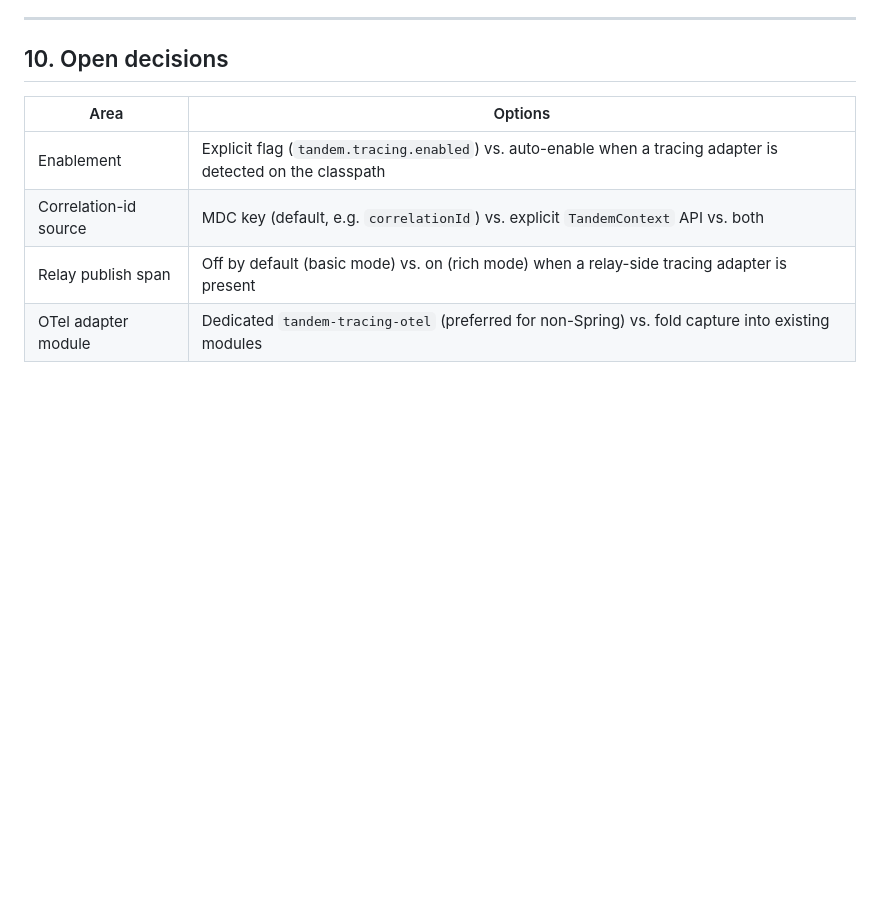
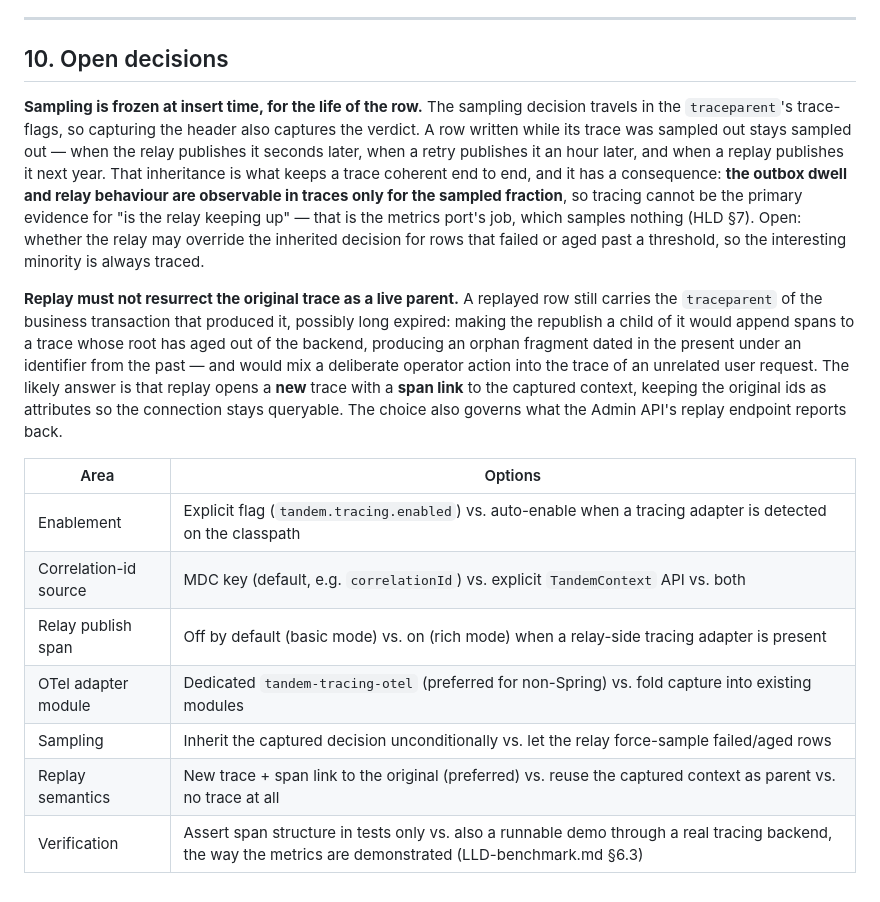
Before and after one commit to alirux/tandem, a Markdown page: docs/HLD-tracing.md, the part around one of its changes. Rendered like a GitHub page; blank space fills up the shorter version.

```diff
--- a/docs/HLD-tracing.md
+++ b/docs/HLD-tracing.md
@@ -149,9 +204,31 @@ propagation is off).
 
 ## 10. Open decisions
 
+**Sampling is frozen at insert time, for the life of the row.** The sampling decision travels in
+the `traceparent`'s trace-flags, so capturing the header also captures the verdict. A row written
+while its trace was sampled out stays sampled out — when the relay publishes it seconds later,
+when a retry publishes it an hour later, and when a replay publishes it next year. That inheritance
+is what keeps a trace coherent end to end, and it has a consequence: **the outbox dwell and relay
+behaviour are observable in traces only for the sampled fraction**, so tracing cannot be the primary
+evidence for "is the relay keeping up" — that is the metrics port's job, which samples nothing
+(HLD §7). Open: whether the relay may override the inherited decision for rows that failed or aged
+past a threshold, so the interesting minority is always traced.
+
+**Replay must not resurrect the original trace as a live parent.** A replayed row still carries
+the `traceparent` of the business transaction that produced it, possibly long expired: making the
+republish a child of it would append spans to a trace whose root has aged out of the backend,
+producing an orphan fragment dated in the present under an identifier from the past — and would
+mix a deliberate operator action into the trace of an unrelated user request. The likely answer is
+that replay opens a **new** trace with a **span link** to the captured context, keeping the original
+ids as attributes so the connection stays queryable. The choice also governs what the Admin API's
+replay endpoint reports back.
+
 | Area | Options |
 |---|---|
 | Enablement | Explicit flag (`tandem.tracing.enabled`) vs. auto-enable when a tracing adapter is detected on the classpath |
 | Correlation-id source | MDC key (default, e.g. `correlationId`) vs. explicit `TandemContext` API vs. both |
 | Relay publish span | Off by default (basic mode) vs. on (rich mode) when a relay-side tracing adapter is present |
 | OTel adapter module | Dedicated `tandem-tracing-otel` (preferred for non-Spring) vs. fold capture into existing modules |
+| Sampling | Inherit the captured decision unconditionally vs. let the relay force-sample failed/aged rows |
+| Replay semantics | New trace + span link to the original (preferred) vs. reuse the captured context as parent vs. no trace at all |
+| Verification | Assert span structure in tests only vs. also a runnable demo through a real tracing backend, the way the metrics are demonstrated (LLD-benchmark.md §6.3) |
```
Also changed, not shown: other parts of docs/HLD-tracing.md (+55 -0 lines), docs/HLD.md (+5 -0 lines).
